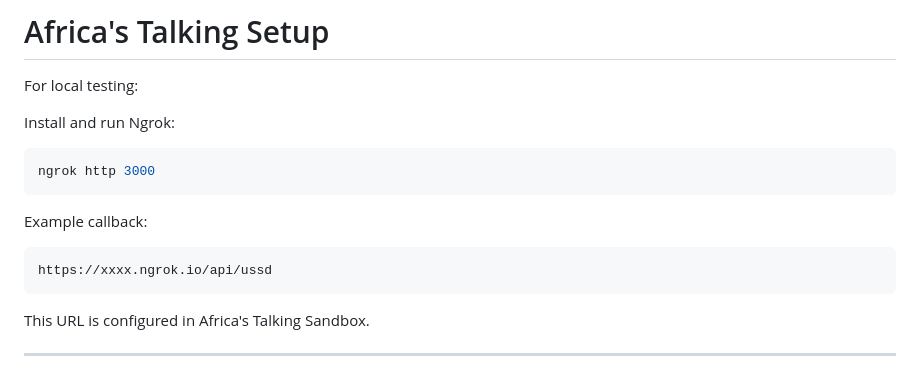
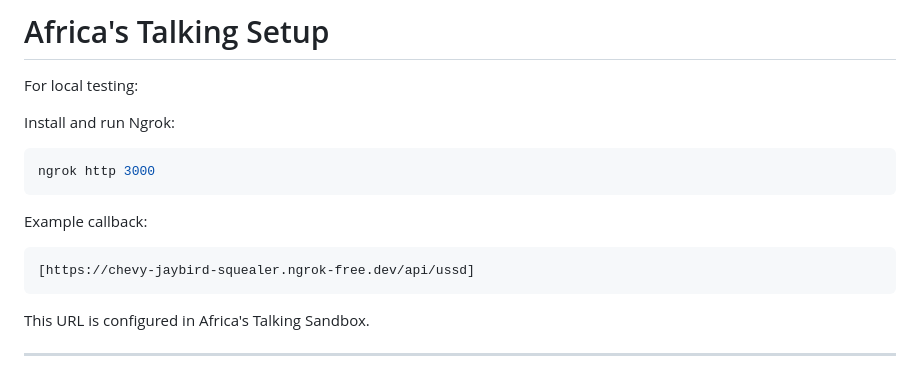
Before and after one commit to nlydivine/Public-bus-Tracker, a Markdown page: README.md, the part around the change. GitHub-like rendering.

Commit message:
Update example callback URL in README

````diff
--- a/README.md
+++ b/README.md
@@ -506,7 +506,7 @@ ngrok http 3000
 Example callback:
 
 ```
-https://xxxx.ngrok.io/api/ussd
+[https://chevy-jaybird-squealer.ngrok-free.dev/api/ussd]
 ```
 
 This URL is configured in Africa's Talking Sandbox.
````
